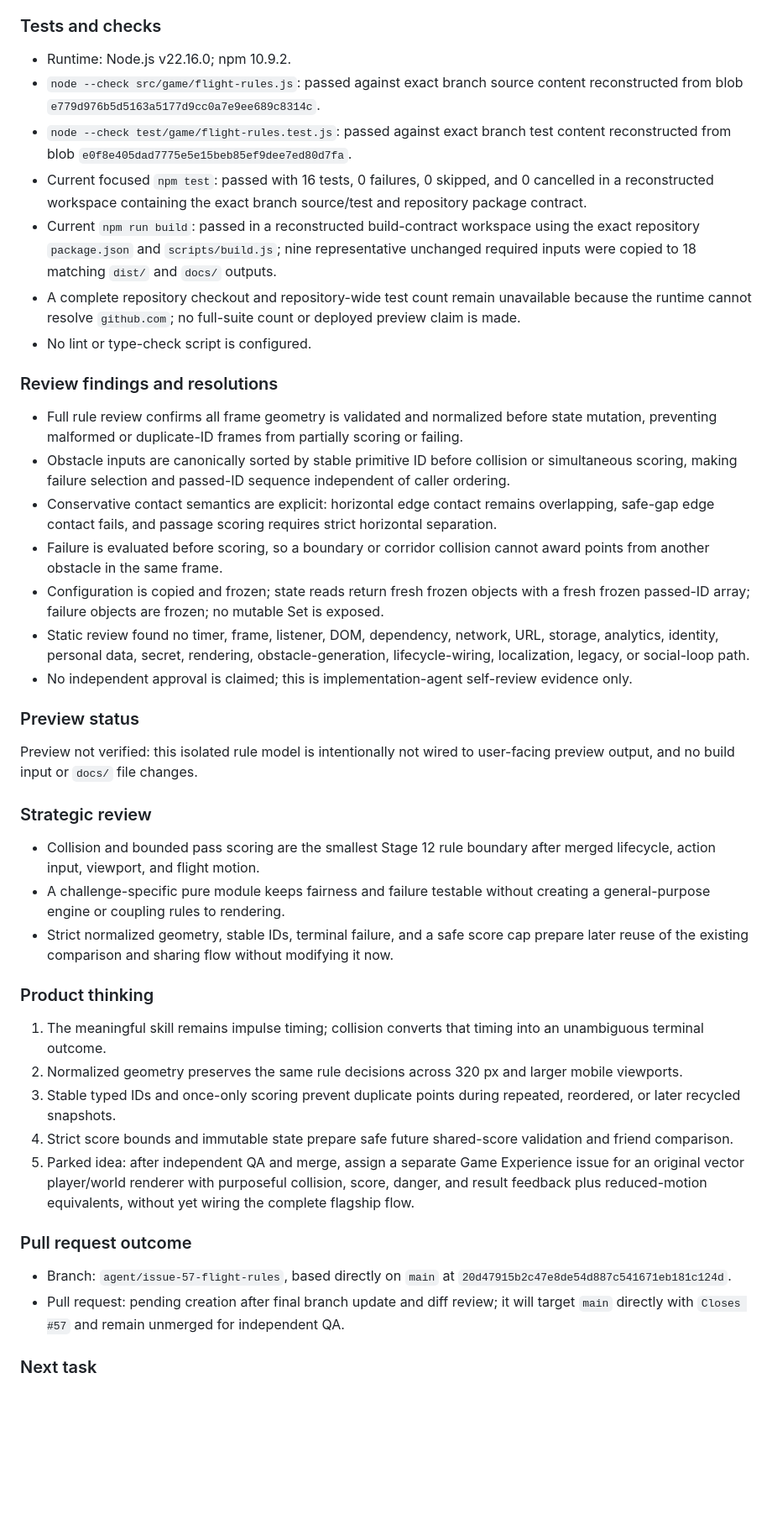
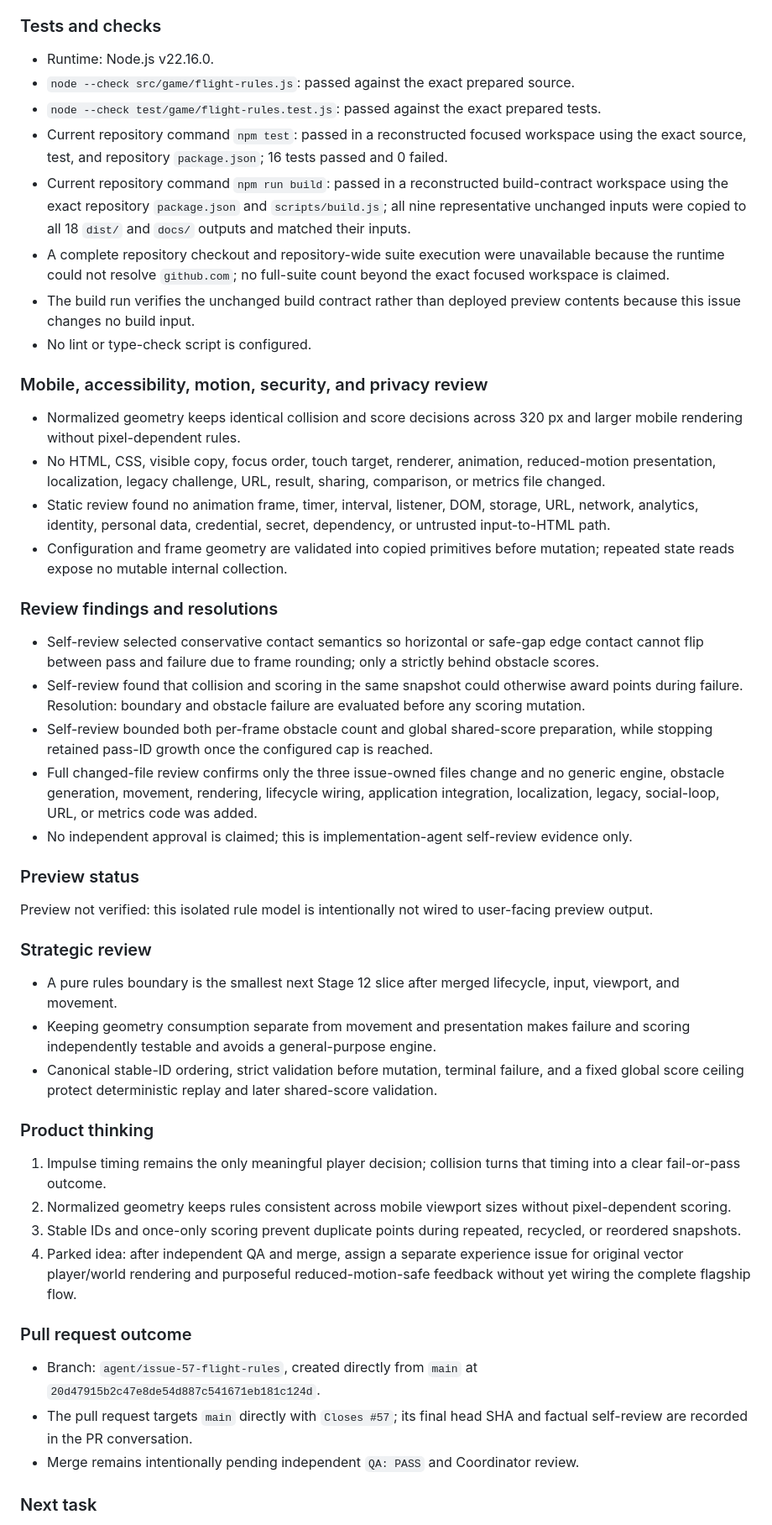
Before and after one commit to abdullahkrs/social-challenge-arena, a Markdown page: TASK_LOG.md, the part around one of its changes. Shown at 84% size. Drawn GitHub-style; blank space fills up the shorter version.

Commit message:
docs: finalize deterministic flight rules cycle

```diff
--- a/TASK_LOG.md
+++ b/TASK_LOG.md
@@ -44,45 +42,51 @@ Historical completed cycles 1–6 are preserved in [`TASK_LOG_ARCHIVE_CYCLES_1_6
 ### Tests and checks
 
-- Runtime: Node.js v22.16.0; npm 10.9.2.
-- `node --check src/game/flight-rules.js`: passed against exact branch source content reconstructed from blob `e779d976b5d5163a5177d9cc0a7e9ee689c8314c`.
-- `node --check test/game/flight-rules.test.js`: passed against exact branch test content reconstructed from blob `e0f8e405dad7775e5e15beb85ef9dee7ed80d7fa`.
-- Current focused `npm test`: passed with 16 tests, 0 failures, 0 skipped, and 0 cancelled in a reconstructed workspace containing the exact branch source/test and repository package contract.
-- Current `npm run build`: passed in a reconstructed build-contract workspace using the exact repository `package.json` and `scripts/build.js`; nine representative unchanged required inputs were copied to 18 matching `dist/` and `docs/` outputs.
-- A complete repository checkout and repository-wide test count remain unavailable because the runtime cannot resolve `github.com`; no full-suite count or deployed preview claim is made.
+- Runtime: Node.js v22.16.0.
+- `node --check src/game/flight-rules.js`: passed against the exact prepared source.
+- `node --check test/game/flight-rules.test.js`: passed against the exact prepared tests.
+- Current repository command `npm test`: passed in a reconstructed focused workspace using the exact source, test, and repository `package.json`; 16 tests passed and 0 failed.
+- Current repository command `npm run build`: passed in a reconstructed build-contract workspace using the exact repository `package.json` and `scripts/build.js`; all nine representative unchanged inputs were copied to all 18 `dist/` and `docs/` outputs and matched their inputs.
+- A complete repository checkout and repository-wide suite execution were unavailable because the runtime could not resolve `github.com`; no full-suite count beyond the exact focused workspace is claimed.
+- The build run verifies the unchanged build contract rather than deployed preview contents because this issue changes no build input.
 - No lint or type-check script is configured.
+
+### Mobile, accessibility, motion, security, and privacy review
+
+- Normalized geometry keeps identical collision and score decisions across 320 px and larger mobile rendering without pixel-dependent rules.
+- No HTML, CSS, visible copy, focus order, touch target, renderer, animation, reduced-motion presentation, localization, legacy challenge, URL, result, sharing, comparison, or metrics file changed.
+- Static review found no animation frame, timer, interval, listener, DOM, storage, URL, network, analytics, identity, personal data, credential, secret, dependency, or untrusted input-to-HTML path.
+- Configuration and frame geometry are validated into copied primitives before mutation; repeated state reads expose no mutable internal collection.
 
 ### Review findings and resolutions
 
-- Full rule review confirms all frame geometry is validated and normalized before state mutation, preventing malformed or duplicate-ID frames from partially scoring or failing.
-- Obstacle inputs are canonically sorted by stable primitive ID before collision or simultaneous scoring, making failure selection and passed-ID sequence independent of caller ordering.
-- Conservative contact semantics are explicit: horizontal edge contact remains overlapping, safe-gap edge contact fails, and passage scoring requires strict horizontal separation.
-- Failure is evaluated before scoring, so a boundary or corridor collision cannot award points from another obstacle in the same frame.
-- Configuration is copied and frozen; state reads return fresh frozen objects with a fresh frozen passed-ID array; failure objects are frozen; no mutable Set is exposed.
-- Static review found no timer, frame, listener, DOM, dependency, network, URL, storage, analytics, identity, personal data, secret, rendering, obstacle-generation, lifecycle-wiring, localization, legacy, or social-loop path.
+- Self-review selected conservative contact semantics so horizontal or safe-gap edge contact cannot flip between pass and failure due to frame rounding; only a strictly behind obstacle scores.
+- Self-review found that collision and scoring in the same snapshot could otherwise award points during failure. Resolution: boundary and obstacle failure are evaluated before any scoring mutation.
+- Self-review bounded both per-frame obstacle count and global shared-score preparation, while stopping retained pass-ID growth once the configured cap is reached.
+- Full changed-file review confirms only the three issue-owned files change and no generic engine, obstacle generation, movement, rendering, lifecycle wiring, application integration, localization, legacy, social-loop, URL, or metrics code was added.
 - No independent approval is claimed; this is implementation-agent self-review evidence only.
 
 ### Preview status
 
-Preview not verified: this isolated rule model is intentionally not wired to user-facing preview output, and no build input or `docs/` file changes.
+Preview not verified: this isolated rule model is intentionally not wired to user-facing preview output.
 
 ### Strategic review
 
-- Collision and bounded pass scoring are the smallest Stage 12 rule boundary after merged lifecycle, action input, viewport, and flight motion.
-- A challenge-specific pure module keeps fairness and failure testable without creating a general-purpose engine or coupling rules to rendering.
-- Strict normalized geometry, stable IDs, terminal failure, and a safe score cap prepare later reuse of the existing comparison and sharing flow without modifying it now.
+- A pure rules boundary is the smallest next Stage 12 slice after merged lifecycle, input, viewport, and movement.
+- Keeping geometry consumption separate from movement and presentation makes failure and scoring independently testable and avoids a general-purpose engine.
+- Canonical stable-ID ordering, strict validation before mutation, terminal failure, and a fixed global score ceiling protect deterministic replay and later shared-score validation.
 
 ### Product thinking
 
-1. The meaningful skill remains impulse timing; collision converts that timing into an unambiguous terminal outcome.
-2. Normalized geometry preserves the same rule decisions across 320 px and larger mobile viewports.
-3. Stable typed IDs and once-only scoring prevent duplicate points during repeated, reordered, or later recycled snapshots.
-4. Strict score bounds and immutable state prepare safe future shared-score validation and friend comparison.
-5. Parked idea: after independent QA and merge, assign a separate Game Experience issue for an original vector player/world renderer with purposeful collision, score, danger, and result feedback plus reduced-motion equivalents, without yet wiring the complete flagship flow.
+1. Impulse timing remains the only meaningful player decision; collision turns that timing into a clear fail-or-pass outcome.
+2. Normalized geometry keeps rules consistent across mobile viewport sizes without pixel-dependent scoring.
+3. Stable IDs and once-only scoring prevent duplicate points during repeated, recycled, or reordered snapshots.
+4. Parked idea: after independent QA and merge, assign a separate experience issue for original vector player/world rendering and purposeful reduced-motion-safe feedback without yet wiring the complete flagship flow.
 
 ### Pull request outcome
 
-- Branch: `agent/issue-57-flight-rules`, based directly on `main` at `20d47915b2c47e8de54d887c541671eb181c124d`.
-- Pull request: pending creation after final branch update and diff review; it will target `main` directly with `Closes #57` and remain unmerged for independent QA.
+- Branch: `agent/issue-57-flight-rules`, created directly from `main` at `20d47915b2c47e8de54d887c541671eb181c124d`.
+- The pull request targets `main` directly with `Closes #57`; its final head SHA and factual self-review are recorded in the PR conversation.
+- Merge remains intentionally pending independent `QA: PASS` and Coordinator review.
 
 ### Next task
 
```
Also changed, not shown: other parts of TASK_LOG.md (+28 -30 lines).
